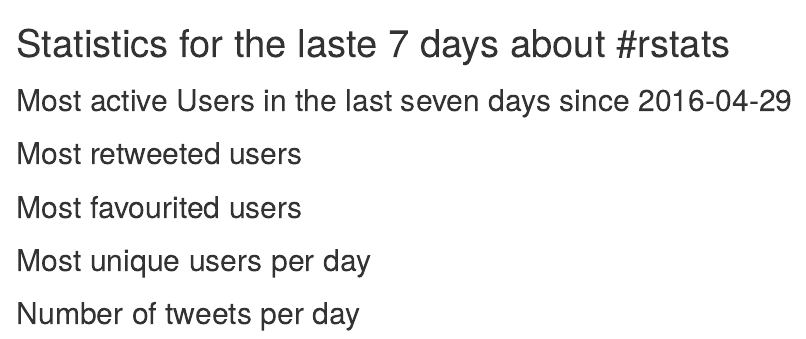
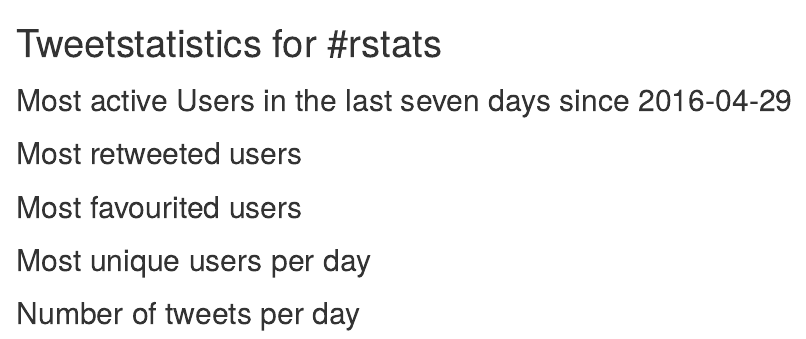
Before and after one commit to calligross/twitteRstats, an R Markdown document (twitteRstats.Rmd): the page in a window 1100 px wide, from its top. Rendered offline with R 4.5, knitr and Pandoc, with nearby package versions; the code chunks are not run, so their results and figures are left out.

Commit message:
Shortended title

```diff
--- a/twitteRstats.Rmd
+++ b/twitteRstats.Rmd
@@ -1,6 +1,6 @@
 ---
 layout: page
-title:  "Statistics for the laste 7 days about #rstats"
+title:  "Tweetstatistics for #rstats"
 ---
 
 
```
